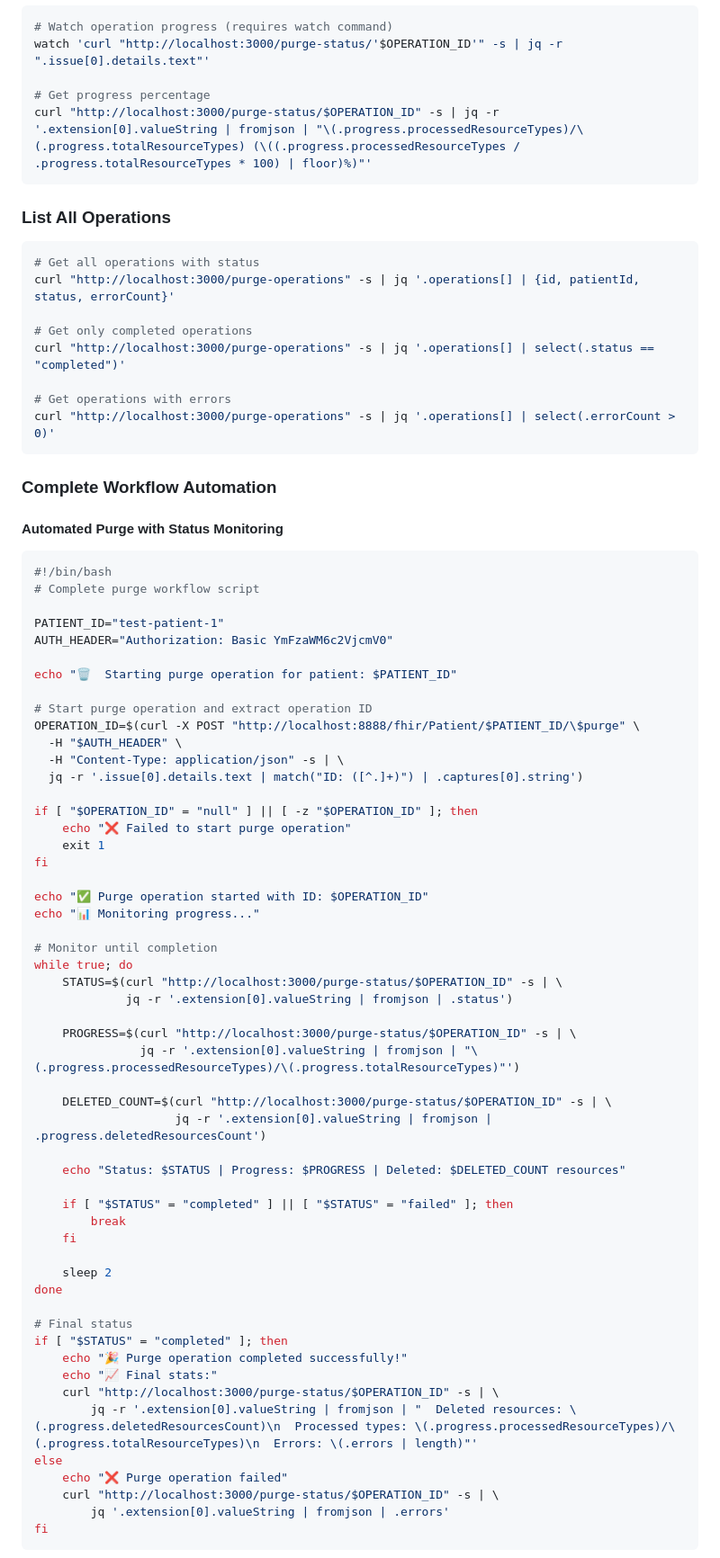
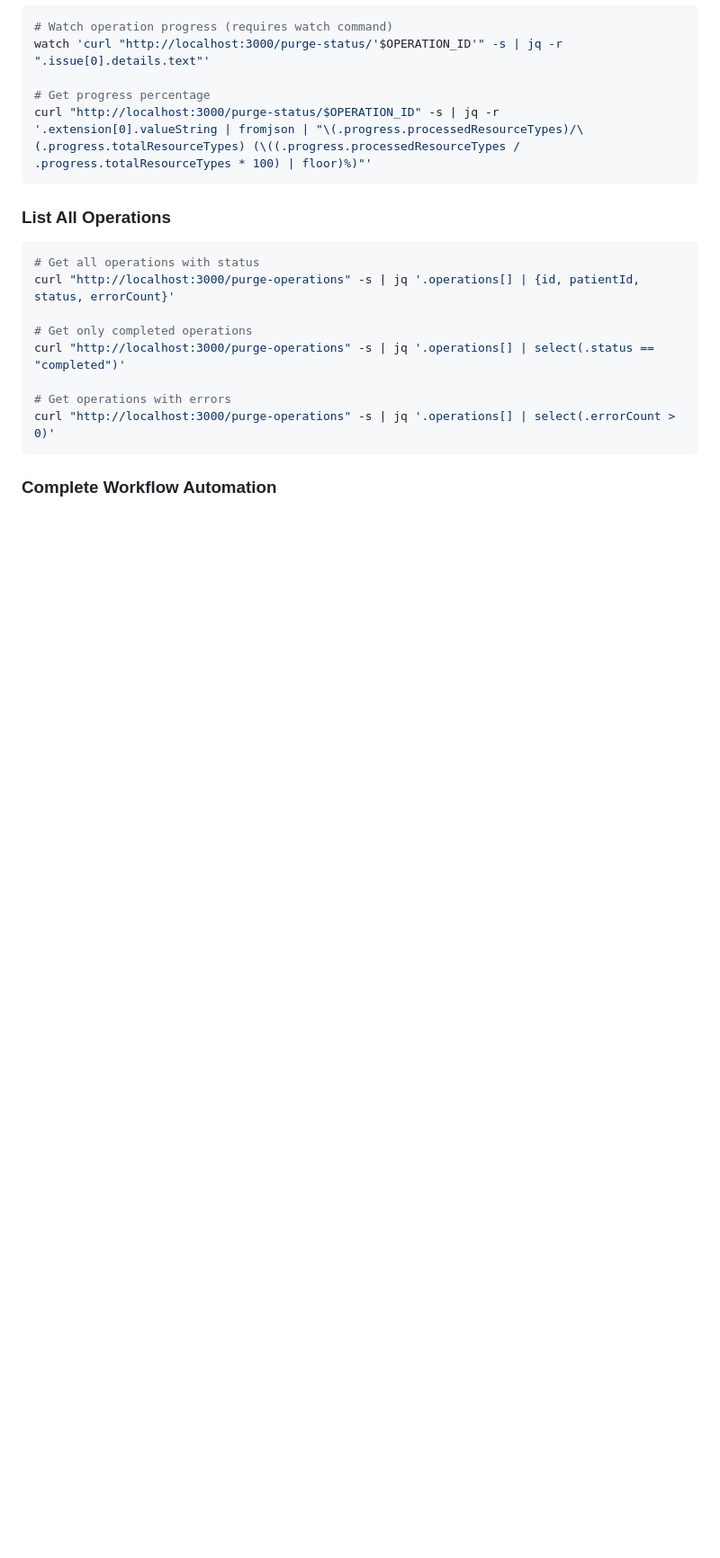
Before and after one commit to Aidbox/examples, a Markdown page: dollar-purge-operation/README.md, the part around the change printed below. Shown: that part at 90% size. Drawn GitHub-style; blank space fills up the shorter version.

````diff
--- a/dollar-purge-operation/README.md
+++ b/dollar-purge-operation/README.md
@@ -240,60 +240,3 @@ curl "http://localhost:3000/purge-operations" -s | jq '.operations[] | select(.e
 
 ### Complete Workflow Automation
 
-#### Automated Purge with Status Monitoring
-```bash
-#!/bin/bash
-# Complete purge workflow script
-
-PATIENT_ID="test-patient-1"
-AUTH_HEADER="Authorization: Basic YmFzaWM6c2VjcmV0"
-
-echo "🗑️  Starting purge operation for patient: $PATIENT_ID"
-
-# Start purge operation and extract operation ID
-OPERATION_ID=$(curl -X POST "http://localhost:8888/fhir/Patient/$PATIENT_ID/\$purge" \
-  -H "$AUTH_HEADER" \
-  -H "Content-Type: application/json" -s | \
-  jq -r '.issue[0].details.text | match("ID: ([^.]+)") | .captures[0].string')
-
-if [ "$OPERATION_ID" = "null" ] || [ -z "$OPERATION_ID" ]; then
-    echo "❌ Failed to start purge operation"
-    exit 1
-fi
-
-echo "✅ Purge operation started with ID: $OPERATION_ID"
-echo "📊 Monitoring progress..."
-
-# Monitor until completion
-while true; do
-    STATUS=$(curl "http://localhost:3000/purge-status/$OPERATION_ID" -s | \
-             jq -r '.extension[0].valueString | fromjson | .status')
-
-    PROGRESS=$(curl "http://localhost:3000/purge-status/$OPERATION_ID" -s | \
-               jq -r '.extension[0].valueString | fromjson | "\(.progress.processedResourceTypes)/\(.progress.totalResourceTypes)"')
-
-    DELETED_COUNT=$(curl "http://localhost:3000/purge-status/$OPERATION_ID" -s | \
-                    jq -r '.extension[0].valueString | fromjson | .progress.deletedResourcesCount')
-
-    echo "Status: $STATUS | Progress: $PROGRESS | Deleted: $DELETED_COUNT resources"
-
-    if [ "$STATUS" = "completed" ] || [ "$STATUS" = "failed" ]; then
-        break
-    fi
-
-    sleep 2
-done
-
-# Final status
-if [ "$STATUS" = "completed" ]; then
-    echo "🎉 Purge operation completed successfully!"
-    echo "📈 Final stats:"
-    curl "http://localhost:3000/purge-status/$OPERATION_ID" -s | \
-        jq -r '.extension[0].valueString | fromjson | "  Deleted resources: \(.progress.deletedResourcesCount)\n  Processed types: \(.progress.processedResourceTypes)/\(.progress.totalResourceTypes)\n  Errors: \(.errors | length)"'
-else
-    echo "❌ Purge operation failed"
-    curl "http://localhost:3000/purge-status/$OPERATION_ID" -s | \
-        jq '.extension[0].valueString | fromjson | .errors'
-fi
-```
-
````
Also changed, not shown: other parts of dollar-purge-operation/README.md (+0 -52 lines).
